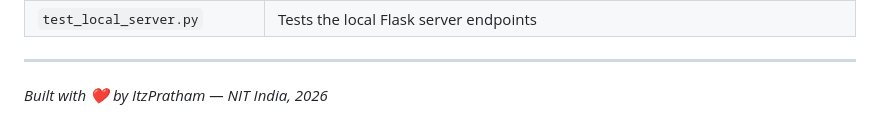
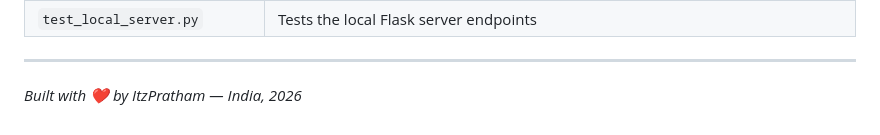
Before and after one commit to itzpratham1/ValTracker.gg, a Markdown page: DOCUMENTATION.md, the part around the change. Drawn GitHub-style.

Commit message:
Update documentation to reflect correct location

```diff
--- a/DOCUMENTATION.md
+++ b/DOCUMENTATION.md
@@ -626,4 +626,4 @@ gunicorn -w 2 -b 0.0.0.0:$PORT app:app
 
 ---
 
-*Built with ❤️ by ItzPratham — NIT India, 2026*
+*Built with ❤️ by ItzPratham — India, 2026*
```
